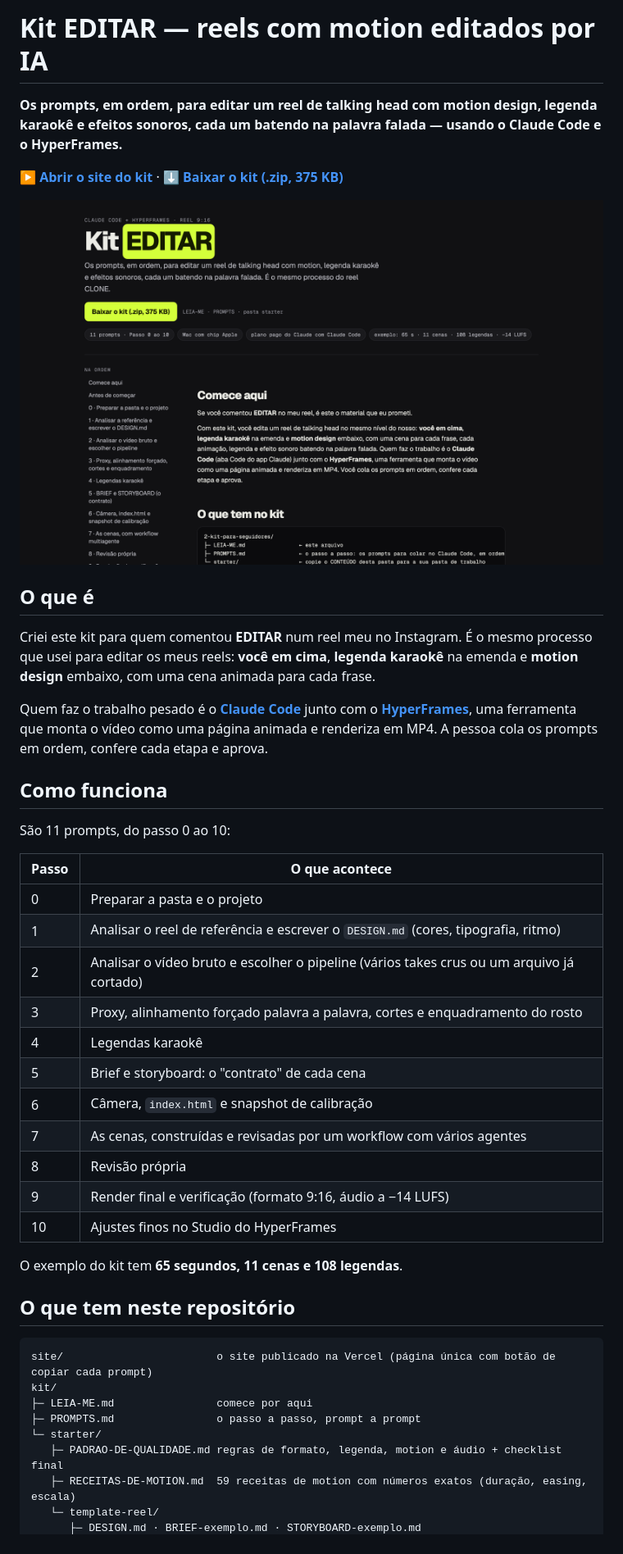
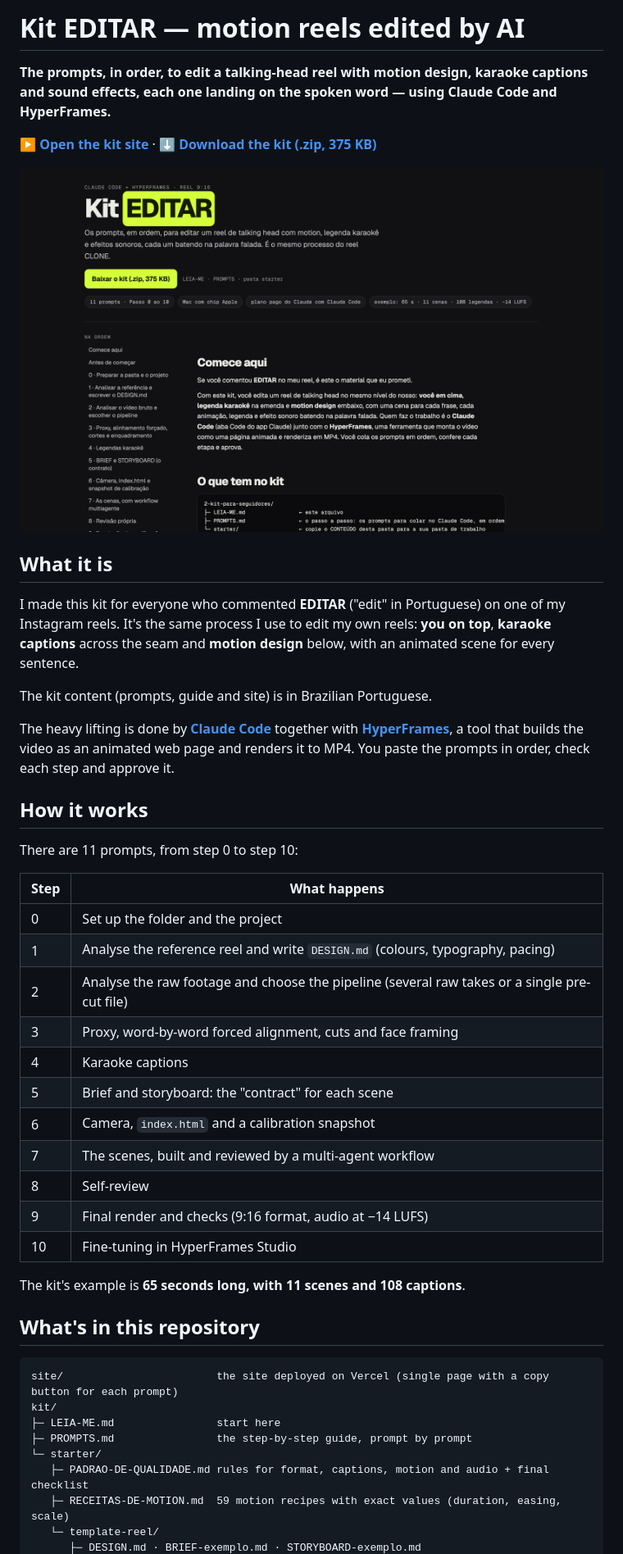
Before and after one commit to guiboorges/kit-editar, a Markdown page: README.md, the part around one of its changes. Shown at 82% size. Drawn GitHub-style.

Commit message:
Translate to English
Co-Authored-By: Claude Opus 5.5 <noreply@anthropic.com>

````diff
--- a/README.md
+++ b/README.md
@@ -1,6 +1,6 @@
-# Kit EDITAR — reels com motion editados por IA
+# Kit EDITAR — motion reels edited by AI
 
-**Os prompts, em ordem, para editar um reel de talking head com motion design, legenda karaokê e efeitos sonoros, cada um batendo na palavra falada — usando o Claude Code e o HyperFrames.**
+**The prompts, in order, to edit a talking-head reel with motion design, karaoke captions and sound effects, each one landing on the spoken word — using Claude Code and HyperFrames.**
 
-**[▶ Abrir o site do kit](https://kit-edit.vercel.app)** · **[⬇ Baixar o kit (.zip, 375 KB)](https://kit-edit.vercel.app/kit-reel-ia.zip)**
+**[▶ Open the kit site](https://kit-edit.vercel.app)** · **[⬇ Download the kit (.zip, 375 KB)](https://kit-edit.vercel.app/kit-reel-ia.zip)**
 
@@ -8,39 +8,41 @@
 
-## O que é
+## What it is
 
-Criei este kit para quem comentou **EDITAR** num reel meu no Instagram. É o mesmo processo que usei para editar os meus reels: **você em cima**, **legenda karaokê** na emenda e **motion design** embaixo, com uma cena animada para cada frase.
+I made this kit for everyone who commented **EDITAR** ("edit" in Portuguese) on one of my Instagram reels. It's the same process I use to edit my own reels: **you on top**, **karaoke captions** across the seam and **motion design** below, with an animated scene for every sentence.
 
-Quem faz o trabalho pesado é o **[Claude Code](https://claude.ai/download)** junto com o **[HyperFrames](https://hyperframes.heygen.com)**, uma ferramenta que monta o vídeo como uma página animada e renderiza em MP4. A pessoa cola os prompts em ordem, confere cada etapa e aprova.
+The kit content (prompts, guide and site) is in Brazilian Portuguese.
 
-## Como funciona
+The heavy lifting is done by **[Claude Code](https://claude.ai/download)** together with **[HyperFrames](https://hyperframes.heygen.com)**, a tool that builds the video as an animated web page and renders it to MP4. You paste the prompts in order, check each step and approve it.
 
-São 11 prompts, do passo 0 ao 10:
+## How it works
 
-| Passo | O que acontece |
+There are 11 prompts, from step 0 to step 10:
+
+| Step | What happens |
 |---|---|
-| 0 | Preparar a pasta e o projeto |
-| 1 | Analisar o reel de referência e escrever o `DESIGN.md` (cores, tipografia, ritmo) |
-| 2 | Analisar o vídeo bruto e escolher o pipeline (vários takes crus ou um arquivo já cortado) |
-| 3 | Proxy, alinhamento forçado palavra a palavra, cortes e enquadramento do rosto |
-| 4 | Legendas karaokê |
-| 5 | Brief e storyboard: o "contrato" de cada cena |
-| 6 | Câmera, `index.html` e snapshot de calibração |
-| 7 | As cenas, construídas e revisadas por um workflow com vários agentes |
-| 8 | Revisão própria |
-| 9 | Render final e verificação (formato 9:16, áudio a −14 LUFS) |
-| 10 | Ajustes finos no Studio do HyperFrames |
+| 0 | Set up the folder and the project |
+| 1 | Analyse the reference reel and write `DESIGN.md` (colours, typography, pacing) |
+| 2 | Analyse the raw footage and choose the pipeline (several raw takes or a single pre-cut file) |
+| 3 | Proxy, word-by-word forced alignment, cuts and face framing |
+| 4 | Karaoke captions |
+| 5 | Brief and storyboard: the "contract" for each scene |
+| 6 | Camera, `index.html` and a calibration snapshot |
+| 7 | The scenes, built and reviewed by a multi-agent workflow |
+| 8 | Self-review |
+| 9 | Final render and checks (9:16 format, audio at −14 LUFS) |
+| 10 | Fine-tuning in HyperFrames Studio |
 
-O exemplo do kit tem **65 segundos, 11 cenas e 108 legendas**.
+The kit's example is **65 seconds long, with 11 scenes and 108 captions**.
 
-## O que tem neste repositório
+## What's in this repository
 
 ```text
-site/                        o site publicado na Vercel (página única com botão de copiar cada prompt)
+site/                        the site deployed on Vercel (single page with a copy button for each prompt)
 kit/
-├─ LEIA-ME.md                comece por aqui
-├─ PROMPTS.md                o passo a passo, prompt a prompt
+├─ LEIA-ME.md                start here
+├─ PROMPTS.md                the step-by-step guide, prompt by prompt
 └─ starter/
-   ├─ PADRAO-DE-QUALIDADE.md regras de formato, legenda, motion e áudio + checklist final
-   ├─ RECEITAS-DE-MOTION.md  59 receitas de motion com números exatos (duração, easing, escala)
+   ├─ PADRAO-DE-QUALIDADE.md rules for format, captions, motion and audio + final checklist
+   ├─ RECEITAS-DE-MOTION.md  59 motion recipes with exact values (duration, easing, scale)
    └─ template-reel/
       ├─ DESIGN.md · BRIEF-exemplo.md · STORYBOARD-exemplo.md
````
Also changed, not shown: other parts of README.md (+19 -25 lines).
